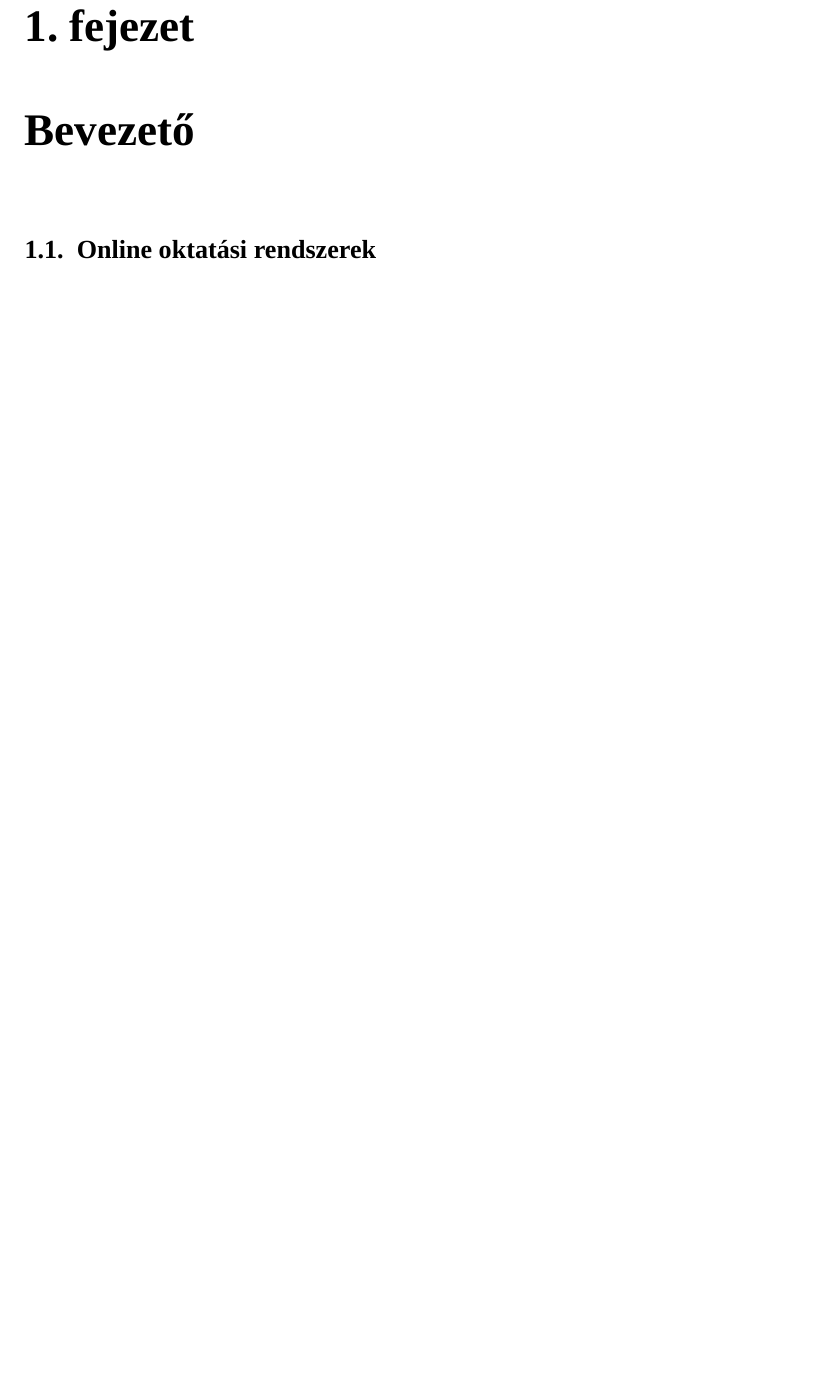
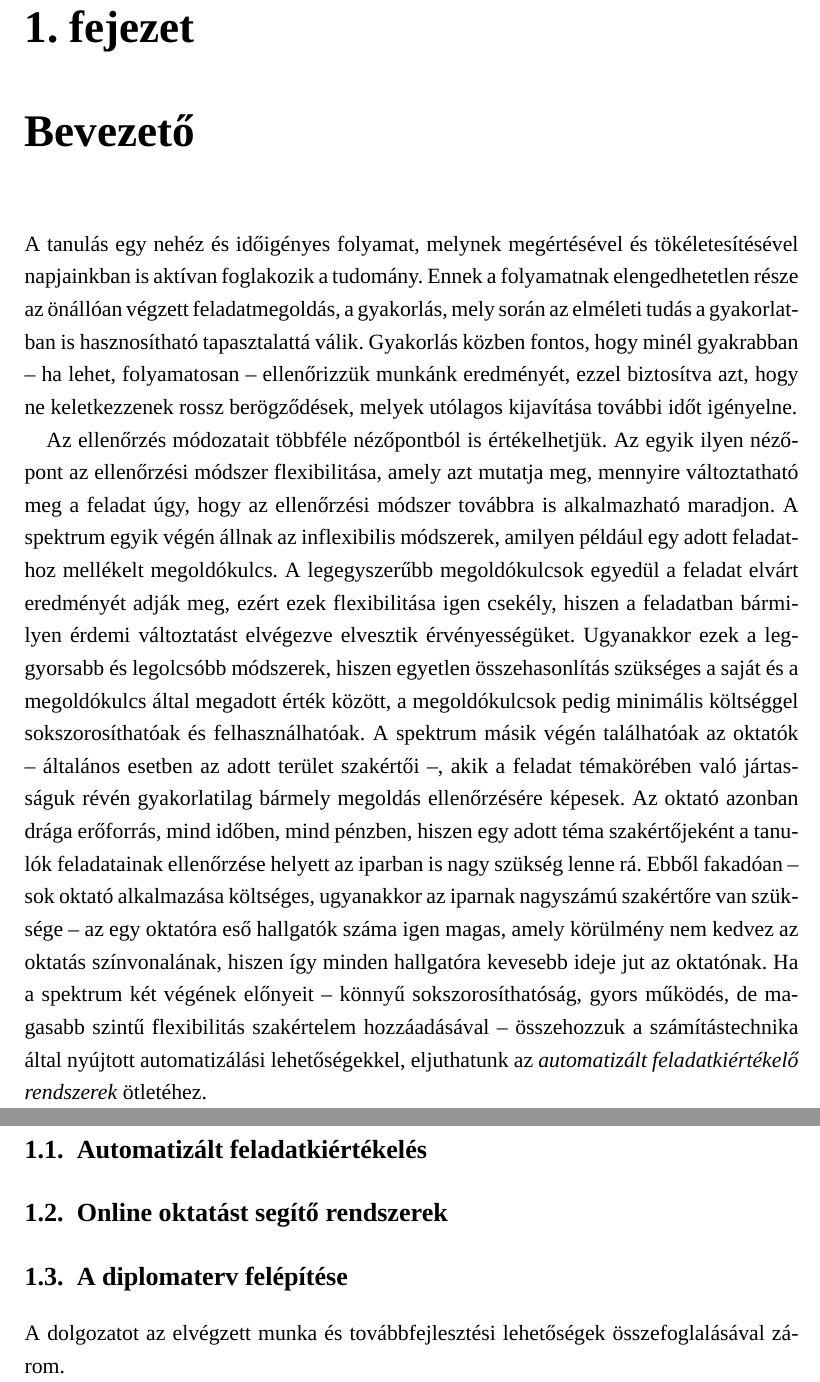
Before and after one commit to siliconbrain/msc-thesis, a LaTeX thesis (source/diploma.tex, which reads source/introduction.tex): part of page 7 of 15 before the commit and two parts of pages 7 and 8 of 16 after it, the two joined at a grey line, cut so that both start at the same text, the shorter picture padded with empty space. Compiled offline with XeLaTeX; a missing font is replaced by an installed copy or a similar font.

Commit message:
some introduction

```diff
--- a/source/introduction.tex
+++ b/source/introduction.tex
@@ -2,10 +2,28 @@
 \chapter{Bevezető}
 %----------------------------------------------------------------------------
 
-% TODO: Feladatkiírás elemzése
+% Gyakorlás szerepe a tanulásban
+A tanulás egy nehéz és időigényes folyamat, melynek megértésével és tökéletesítésével napjainkban is aktívan foglakozik a tudomány.
+Ennek a folyamatnak elengedhetetlen része az önállóan végzett feladatmegoldás, a gyakorlás, mely során az elméleti tudás a gyakorlatban is hasznosítható tapasztalattá válik.
+Gyakorlás közben fontos, hogy minél gyakrabban -- ha lehet, folyamatosan -- ellenőrizzük munkánk eredményét, ezzel biztosítva azt, hogy ne keletkezzenek rossz berögződések, melyek utólagos kijavítása további időt igényelne.
 
-\section{Online oktatási rendszerek}
+Az ellenőrzés módozatait többféle nézőpontból is értékelhetjük.
+Az egyik ilyen nézőpont az ellenőrzési módszer flexibilitása, amely azt mutatja meg, mennyire változtatható meg a feladat úgy, hogy az ellenőrzési módszer továbbra is alkalmazható maradjon.
+A spektrum egyik végén állnak az inflexibilis módszerek, amilyen például egy adott feladathoz mellékelt megoldókulcs.
+A legegyszerűbb megoldókulcsok egyedül a feladat elvárt eredményét adják meg, ezért ezek flexibilitása igen csekély, hiszen a feladatban bármilyen érdemi változtatást elvégezve elvesztik érvényességüket.
+Ugyanakkor ezek a leggyorsabb és legolcsóbb módszerek, hiszen egyetlen összehasonlítás szükséges a saját és a megoldókulcs által megadott érték között, a megoldókulcsok pedig minimális költséggel sokszorosíthatóak és felhasználhatóak.
+A spektrum másik végén találhatóak az oktatók -- általános esetben az adott terület szakértői --, akik a feladat témakörében való jártasságuk révén gyakorlatilag bármely megoldás ellenőrzésére képesek.
+Az oktató azonban drága erőforrás, mind időben, mind pénzben, hiszen egy adott téma szakértőjeként a tanulók feladatainak ellenőrzése helyett az iparban is nagy szükség lenne rá.
+Ebből fakadóan -- sok oktató alkalmazása költséges, ugyanakkor az iparnak nagyszámú szakértőre van szüksége -- az egy oktatóra eső hallgatók száma igen magas, amely körülmény nem kedvez az oktatás színvonalának, hiszen így minden hallgatóra kevesebb ideje jut az oktatónak.
+Ha a spektrum két végének előnyeit -- könnyű sokszorosíthatóság, gyors működés, de magasabb szintű flexibilitás szakértelem hozzáadásával -- összehozzuk a számítástechnika által nyújtott automatizálási lehetőségekkel, eljuthatunk az \textit{automatizált feladatkiértékelő rendszerek} ötletéhez.
+
+
+\section{Automatizált feladatkiértékelés}
+
+\section{Online oktatást segítő rendszerek}
 % TODO: Feladat indokoltsága: miért/mire jók az online oktatási rendszerek, a feladatbeadó rendszerek, automatikus kiértékelés
 %       Eddigi megoldások (Coursera, Khan Academy, edX, Cporta)[http://www.lifehack.org/articles/money/25-killer-sites-for-free-online-education.html], hallgatói és oktatói szemszög
 
-% TODO: A diplomaterv felépítése
+
+\section{A diplomaterv felépítése}
+A dolgozatot az elvégzett munka és továbbfejlesztési lehetőségek összefoglalásával zárom.
```
